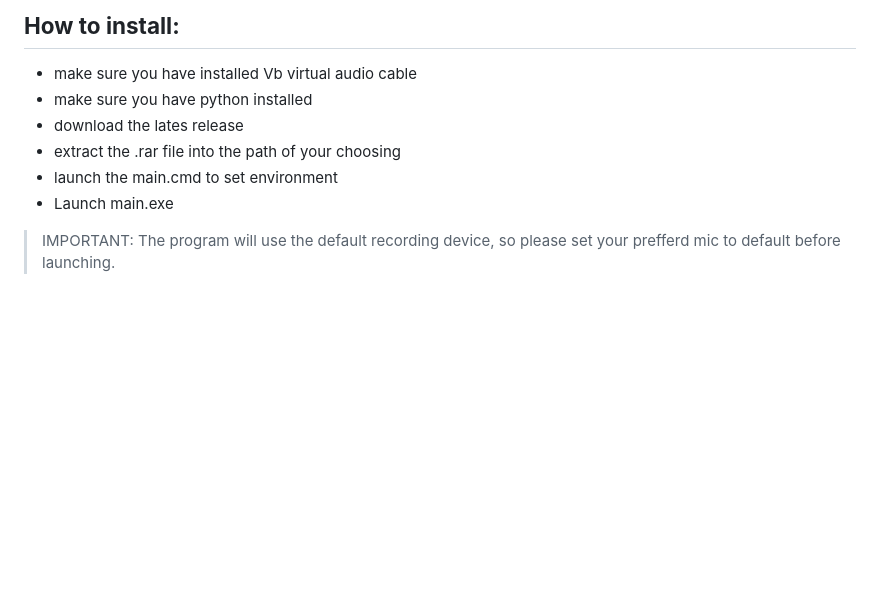
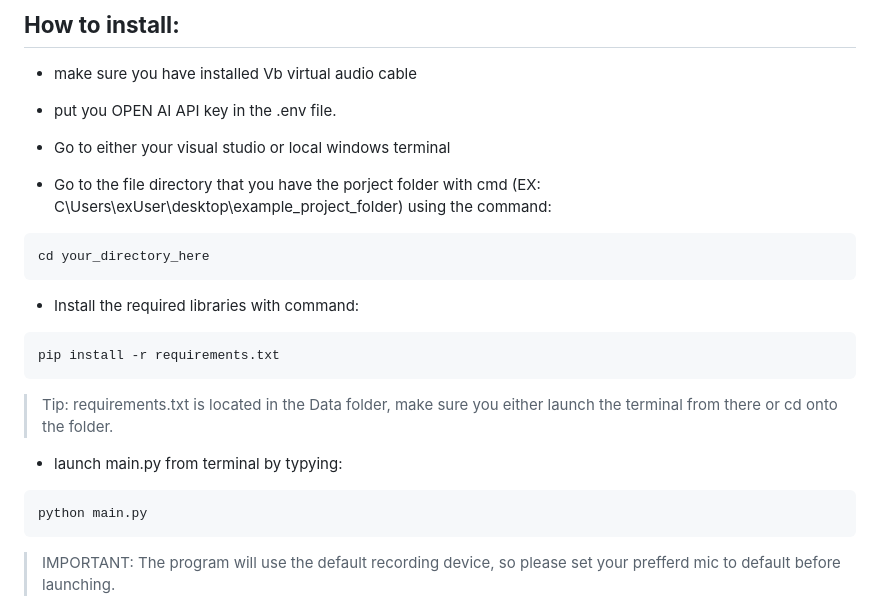
Before and after one commit to tyebgat/nous-intelligence, a Markdown page: README.md, the part around the change. Rendered like a GitHub page; blank space fills up the shorter version.

````diff
--- a/README.md
+++ b/README.md
@@ -21,11 +21,25 @@ Ai assistant with vtuber capabilities powered by chatgpt
 
 ## **How to install:**
 - make sure you have installed Vb virtual audio cable
-- make sure you have python installed
-- download the lates release
-- extract the .rar file into the path of your choosing
-- launch the main.cmd to set environment
-- Launch main.exe
+- put you OPEN AI API key in the .env file.
+- Go to either your visual studio or local windows terminal
+
+- Go to the file directory that you have the porject folder with cmd (EX: C\Users\exUser\desktop\example_project_folder) using the command:
+```
+cd your_directory_here
+```
+
+- Install the required libraries with command:
+```
+pip install -r requirements.txt
+```
+> Tip:
+> requirements.txt is located in the Data folder, make sure you either launch the terminal from there or cd onto the folder.
+
+- launch main.py from terminal by typying:
+```
+python main.py
+```
 
 > IMPORTANT:
 > The program will use the default recording device, so please set your prefferd mic to default before launching.
````
